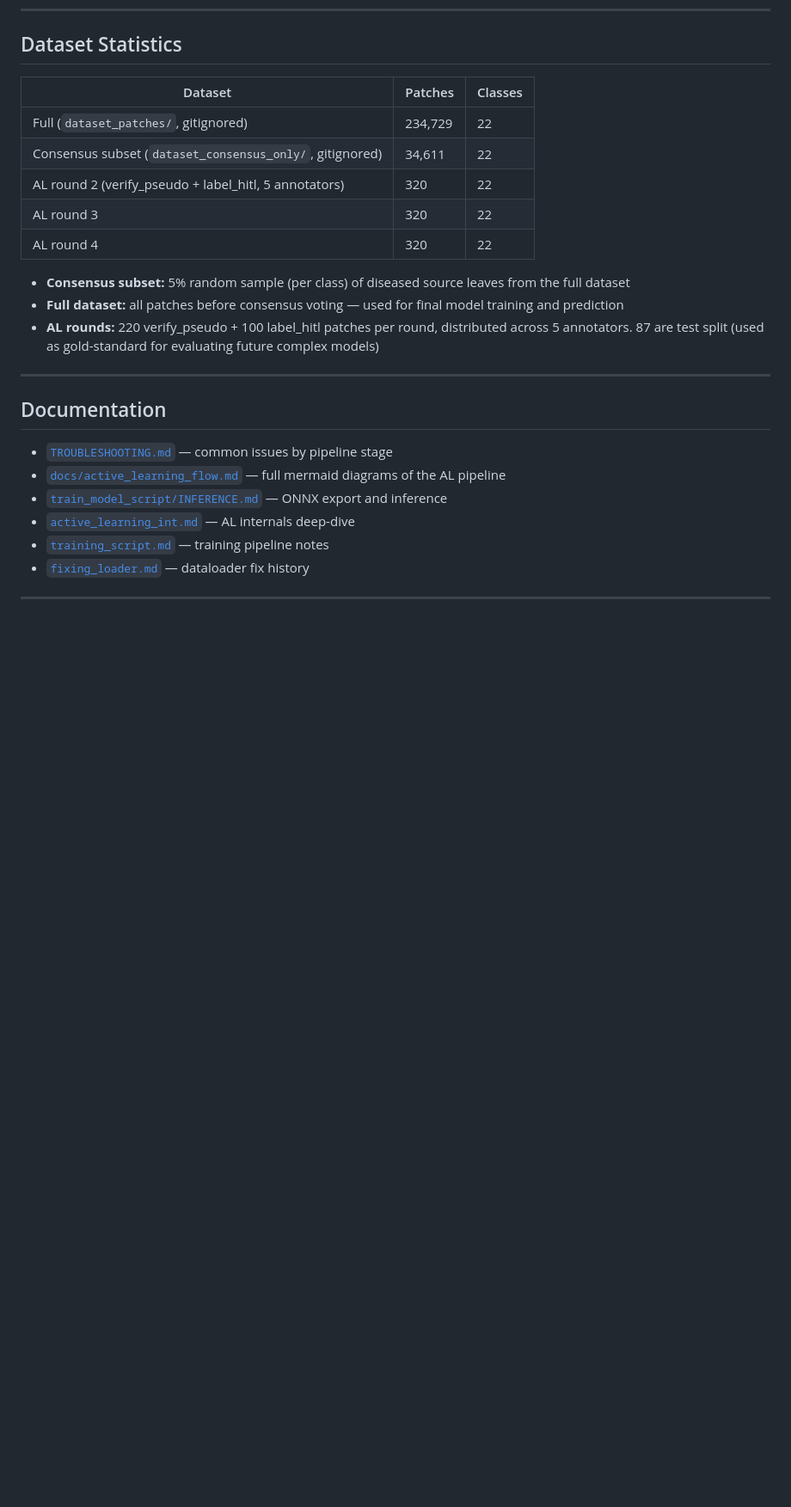
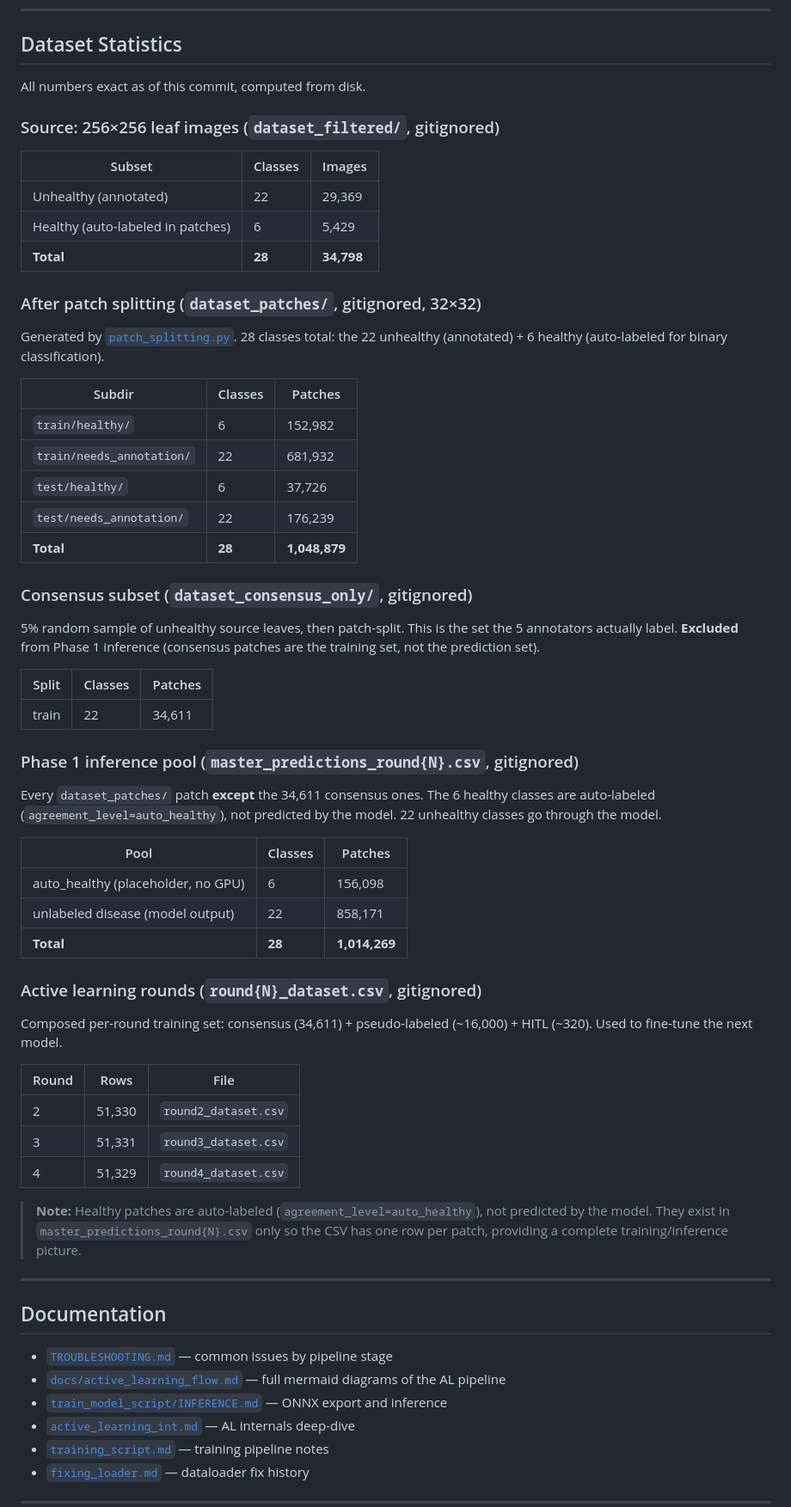
Before and after one commit to Primarizki21/Annotation-ML-Leaf, a Markdown page: README.md, the part around one of its changes. Shown at 86% size. Drawn GitHub-style; blank space fills up the shorter version.

Commit message:
docs(readme): correct dataset stats to 1,048,879 patches across 28 classes; add PlantVillage and paper credits
- dataset_filtered: 28 classes (22 unhealthy + 6 healthy), 34,798 source images
- dataset_patches: 28 classes, 1,048,879 patches (was reported as 234,729)
- Phase 1 inference pool: 1,014,269 patches (after 34,611 consensus excluded)
- AL rounds: 51,330-51,331 rows per round (composed training sets)
- add 'Why this project?' section (patch-level vs leaf-level rationale)
- add 'Acknowledgments & Credits' (PlantVillage, DOI 10.1016/j.inpa.2024.03.002)
- update Patches badge 234,729 -> 1,048,879
- update Classes badge 22 -> 28

```diff
--- a/README.md
+++ b/README.md
@@ -275,17 +283,57 @@ ONNX export and inference recipe: [`train_model_script/INFERENCE.md`](train_mode
 
 ## Dataset Statistics
 
-| Dataset | Patches | Classes |
+All numbers exact as of this commit, computed from disk.
+
+### Source: 256×256 leaf images (`dataset_filtered/`, gitignored)
+
+| Subset | Classes | Images |
 |---|---|---|
-| Full (`dataset_patches/`, gitignored) | 234,729 | 22 |
-| Consensus subset (`dataset_consensus_only/`, gitignored) | 34,611 | 22 |
-| AL round 2 (verify_pseudo + label_hitl, 5 annotators) | 320 | 22 |
-| AL round 3 | 320 | 22 |
-| AL round 4 | 320 | 22 |
+| Unhealthy (annotated) | 22 | 29,369 |
+| Healthy (auto-labeled in patches) | 6 | 5,429 |
+| **Total** | **28** | **34,798** |
 
-- **Consensus subset:** 5% random sample (per class) of diseased source leaves from the full dataset
-- **Full dataset:** all patches before consensus voting — used for final model training and prediction
-- **AL rounds:** 220 verify_pseudo + 100 label_hitl patches per round, distributed across 5 annotators. 87 are test split (used as gold-standard for evaluating future complex models)
+### After patch splitting (`dataset_patches/`, gitignored, 32×32)
+
+Generated by [`patch_splitting.py`](patch_splitting.py). 28 classes total: the 22 unhealthy (annotated) + 6 healthy (auto-labeled for binary classification).
+
+| Subdir | Classes | Patches |
+|---|---|---|
+| `train/healthy/` | 6 | 152,982 |
+| `train/needs_annotation/` | 22 | 681,932 |
+| `test/healthy/` | 6 | 37,726 |
+| `test/needs_annotation/` | 22 | 176,239 |
+| **Total** | **28** | **1,048,879** |
+
+### Consensus subset (`dataset_consensus_only/`, gitignored)
+
+5% random sample of unhealthy source leaves, then patch-split. This is the set the 5 annotators actually label. **Excluded** from Phase 1 inference (consensus patches are the training set, not the prediction set).
+
+| Split | Classes | Patches |
+|---|---|---|
+| train | 22 | 34,611 |
+
+### Phase 1 inference pool (`master_predictions_round{N}.csv`, gitignored)
+
+Every `dataset_patches/` patch **except** the 34,611 consensus ones. The 6 healthy classes are auto-labeled (`agreement_level=auto_healthy`), not predicted by the model. 22 unhealthy classes go through the model.
+
+| Pool | Classes | Patches |
+|---|---|---|
+| auto_healthy (placeholder, no GPU) | 6 | 156,098 |
+| unlabeled disease (model output) | 22 | 858,171 |
+| **Total** | **28** | **1,014,269** |
+
+### Active learning rounds (`round{N}_dataset.csv`, gitignored)
+
+Composed per-round training set: consensus (34,611) + pseudo-labeled (~16,000) + HITL (~320). Used to fine-tune the next model.
+
+| Round | Rows | File |
+|---|---|---|
+| 2 | 51,330 | `round2_dataset.csv` |
+| 3 | 51,331 | `round3_dataset.csv` |
+| 4 | 51,329 | `round4_dataset.csv` |
+
+> **Note:** Healthy patches are auto-labeled (`agreement_level=auto_healthy`), not predicted by the model. They exist in `master_predictions_round{N}.csv` only so the CSV has one row per patch, providing a complete training/inference picture.
 
 ---
 
```
Also changed, not shown: other parts of README.md (+20 -4 lines).
